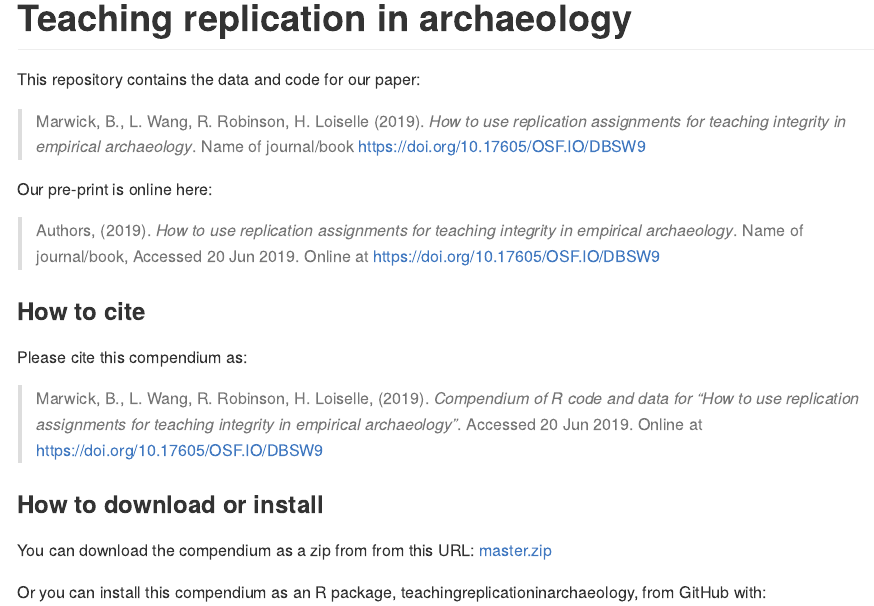
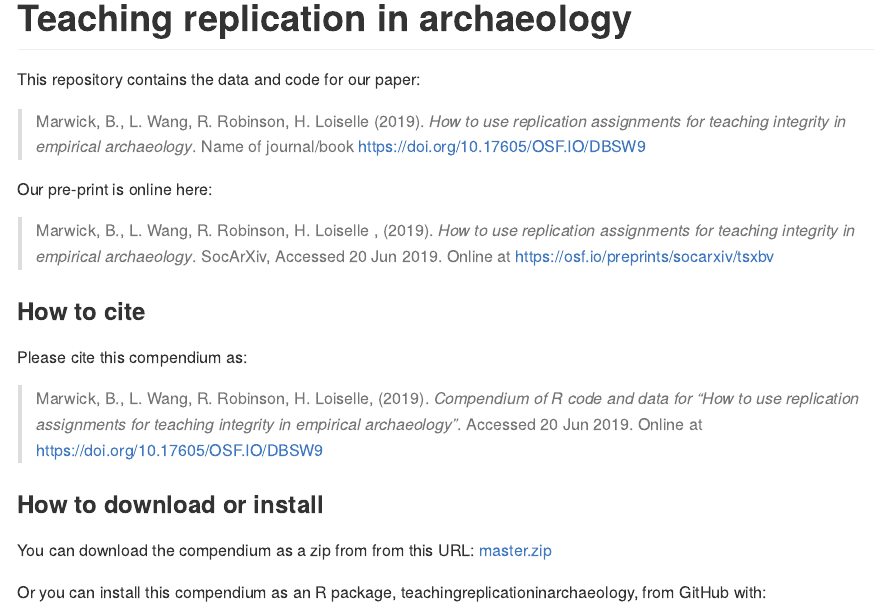
Before and after one commit to benmarwick/teaching-replication-in-archaeology, an R Markdown document (README.Rmd): the page in a window 1100 px wide, from its top. The pictures show the output file README.md that the author committed with the source, drawn offline in the style of GitHub; badge pictures from the web are left out.

Commit message:
update readme

```diff
--- a/README.Rmd
+++ b/README.Rmd
@@ -29,7 +29,7 @@ This repository contains the data and code for our paper:
 
 Our pre-print is online here:
 
-> Authors, (2019). _`r Title`_. Name of journal/book, Accessed `r format(Sys.Date(), "%d %b %Y")`. Online at <https://doi.org/10.17605/OSF.IO/DBSW9>
+> Marwick, B., L. Wang, R. Robinson, H. Loiselle , (2019). _`r Title`_. SocArXiv, Accessed `r format(Sys.Date(), "%d %b %Y")`. Online at <https://osf.io/preprints/socarxiv/tsxbv>
 
 
 ### How to cite
```
Also changed, not shown: README.md.
